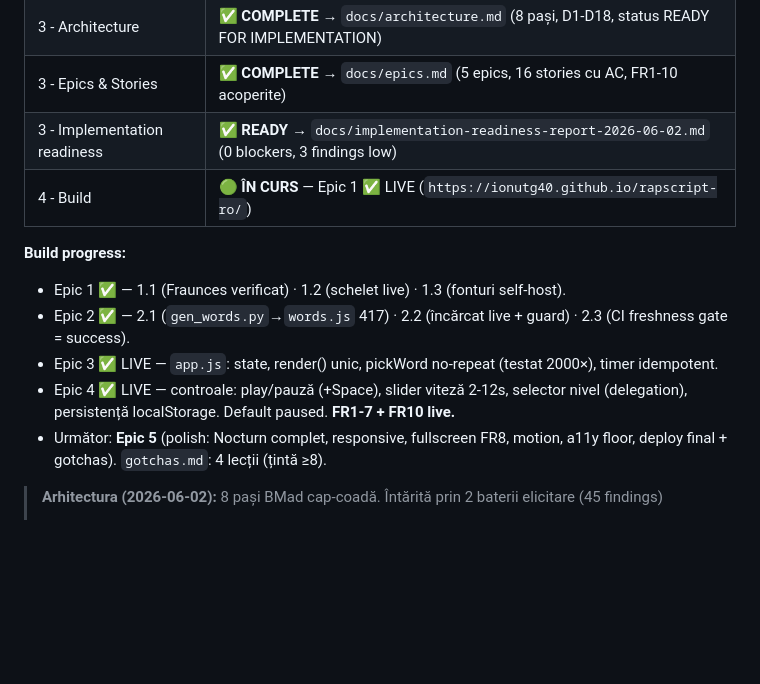
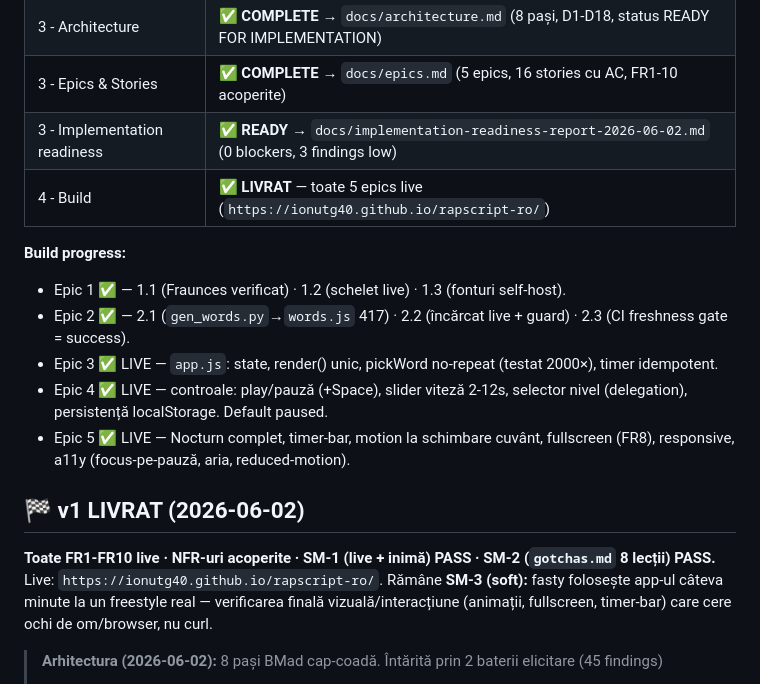
Before and after one commit to ionutg40/rapscript-ro, a Markdown page: plan.md, the part around the change. Drawn GitHub-style; blank space fills up the shorter version.

Commit message:
v1 LIVRAT: toate 5 epics live, FR1-10, SM-1+SM-2 PASS
Co-Authored-By: Claude Opus 4.8 (1M context) <noreply@anthropic.com>

```diff
--- a/plan.md
+++ b/plan.md
@@ -12,14 +12,21 @@ Tracker de proiect. Urmărim pașii BMad Method.
 | 3 - Architecture | ✅ **COMPLETE** → `docs/architecture.md` (8 pași, D1-D18, status READY FOR IMPLEMENTATION) |
 | 3 - Epics & Stories | ✅ **COMPLETE** → `docs/epics.md` (5 epics, 16 stories cu AC, FR1-10 acoperite) |
 | 3 - Implementation readiness | ✅ **READY** → `docs/implementation-readiness-report-2026-06-02.md` (0 blockers, 3 findings low) |
-| 4 - Build | 🟢 **ÎN CURS** — Epic 1 ✅ LIVE (`https://ionutg40.github.io/rapscript-ro/`) |
+| 4 - Build | ✅ **LIVRAT** — toate 5 epics live (`https://ionutg40.github.io/rapscript-ro/`) |
 
 **Build progress:**
 - Epic 1 ✅ — 1.1 (Fraunces verificat) · 1.2 (schelet live) · 1.3 (fonturi self-host).
 - Epic 2 ✅ — 2.1 (`gen_words.py`→`words.js` 417) · 2.2 (încărcat live + guard) · 2.3 (CI freshness gate = success).
 - Epic 3 ✅ LIVE — `app.js`: state, render() unic, pickWord no-repeat (testat 2000×), timer idempotent.
-- Epic 4 ✅ LIVE — controale: play/pauză (+Space), slider viteză 2-12s, selector nivel (delegation), persistență localStorage. Default paused. **FR1-7 + FR10 live.**
-- Următor: **Epic 5** (polish: Nocturn complet, responsive, fullscreen FR8, motion, a11y floor, deploy final + gotchas). `gotchas.md`: 4 lecții (țintă ≥8).
+- Epic 4 ✅ LIVE — controale: play/pauză (+Space), slider viteză 2-12s, selector nivel (delegation), persistență localStorage. Default paused.
+- Epic 5 ✅ LIVE — Nocturn complet, timer-bar, motion la schimbare cuvânt, fullscreen (FR8), responsive, a11y (focus-pe-pauză, aria, reduced-motion).
+
+## 🏁 v1 LIVRAT (2026-06-02)
+
+**Toate FR1-FR10 live · NFR-uri acoperite · SM-1 (live + inimă) PASS · SM-2 (`gotchas.md` 8 lecții) PASS.**
+Live: `https://ionutg40.github.io/rapscript-ro/`. Rămâne **SM-3 (soft):** fasty folosește app-ul câteva
+minute la un freestyle real — verificarea finală vizuală/interacțiune (animații, fullscreen, timer-bar)
+care cere ochi de om/browser, nu curl.
 
 > **Arhitectura (2026-06-02):** 8 pași BMad cap-coadă. Întărită prin 2 baterii elicitare (45 findings)
 > + 2 party + Code Review Gauntlet + review 7 agenți + sweep Occam (35 items) + Delphi final (6/6 SHIP).
```
